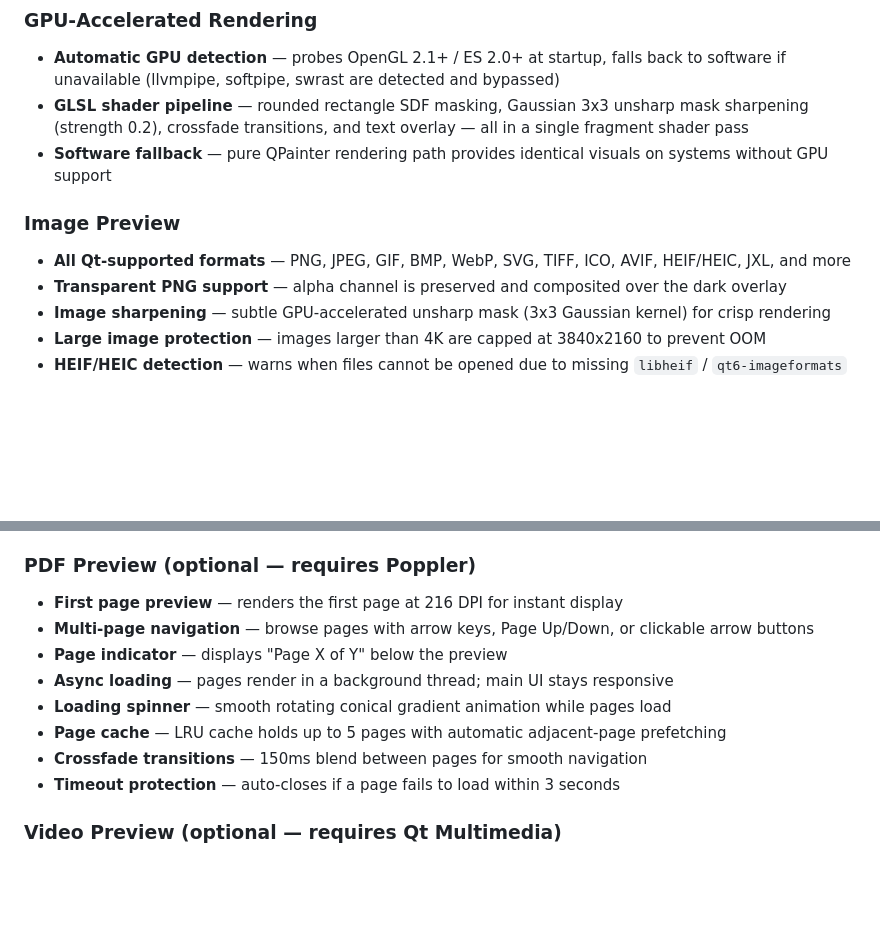
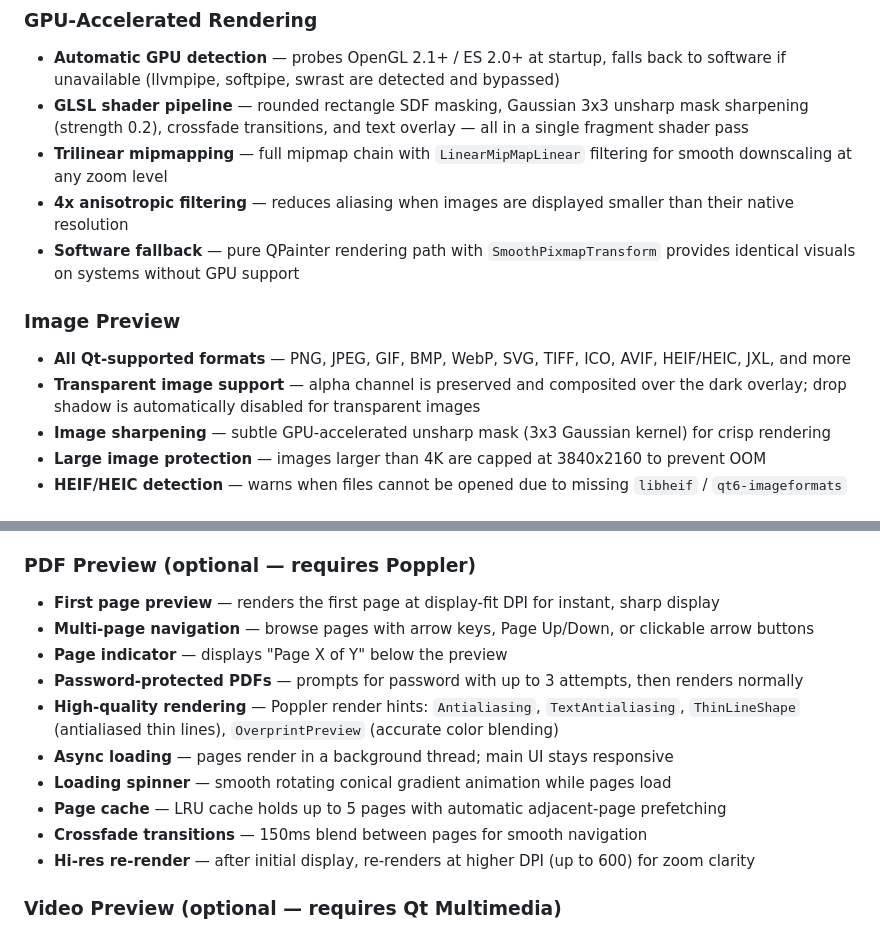
Before and after one commit to pir0c0pter0/dolphin-quicklook, a Markdown page: README.md, 2 parts joined by grey strips. Rendered like a GitHub page; blank space fills up the shorter version.

```diff
--- a/README.md
+++ b/README.md
@@ -21,12 +21,14 @@ No external apps. No popups. Everything happens inside Dolphin.
 
 - **Automatic GPU detection** — probes OpenGL 2.1+ / ES 2.0+ at startup, falls back to software if unavailable (llvmpipe, softpipe, swrast are detected and bypassed)
 - **GLSL shader pipeline** — rounded rectangle SDF masking, Gaussian 3x3 unsharp mask sharpening (strength 0.2), crossfade transitions, and text overlay — all in a single fragment shader pass
-- **Software fallback** — pure QPainter rendering path provides identical visuals on systems without GPU support
+- **Trilinear mipmapping** — full mipmap chain with `LinearMipMapLinear` filtering for smooth downscaling at any zoom level
+- **4x anisotropic filtering** — reduces aliasing when images are displayed smaller than their native resolution
+- **Software fallback** — pure QPainter rendering path with `SmoothPixmapTransform` provides identical visuals on systems without GPU support
 
 ### Image Preview
 
 - **All Qt-supported formats** — PNG, JPEG, GIF, BMP, WebP, SVG, TIFF, ICO, AVIF, HEIF/HEIC, JXL, and more
-- **Transparent PNG support** — alpha channel is preserved and composited over the dark overlay
+- **Transparent image support** — alpha channel is preserved and composited over the dark overlay; drop shadow is automatically disabled for transparent images
 - **Image sharpening** — subtle GPU-accelerated unsharp mask (3x3 Gaussian kernel) for crisp rendering
 - **Large image protection** — images larger than 4K are capped at 3840x2160 to prevent OOM
 - **HEIF/HEIC detection** — warns when files cannot be opened due to missing `libheif` / `qt6-imageformats`
@@ -41,14 +43,16 @@ No external apps. No popups. Everything happens inside Dolphin.
 
 ### PDF Preview (optional — requires Poppler)
 
-- **First page preview** — renders the first page at 216 DPI for instant display
+- **First page preview** — renders the first page at display-fit DPI for instant, sharp display
 - **Multi-page navigation** — browse pages with arrow keys, Page Up/Down, or clickable arrow buttons
 - **Page indicator** — displays "Page X of Y" below the preview
+- **Password-protected PDFs** — prompts for password with up to 3 attempts, then renders normally
+- **High-quality rendering** — Poppler render hints: `Antialiasing`, `TextAntialiasing`, `ThinLineShape` (antialiased thin lines), `OverprintPreview` (accurate color blending)
 - **Async loading** — pages render in a background thread; main UI stays responsive
 - **Loading spinner** — smooth rotating conical gradient animation while pages load
 - **Page cache** — LRU cache holds up to 5 pages with automatic adjacent-page prefetching
 - **Crossfade transitions** — 150ms blend between pages for smooth navigation
-- **Timeout protection** — auto-closes if a page fails to load within 3 seconds
+- **Hi-res re-render** — after initial display, re-renders at higher DPI (up to 600) for zoom clarity
 
 ### Video Preview (optional — requires Qt Multimedia)
 
```
Also changed, not shown: other parts of README.md (+32 -22 lines), USAGE.md (+7 -1 lines).
